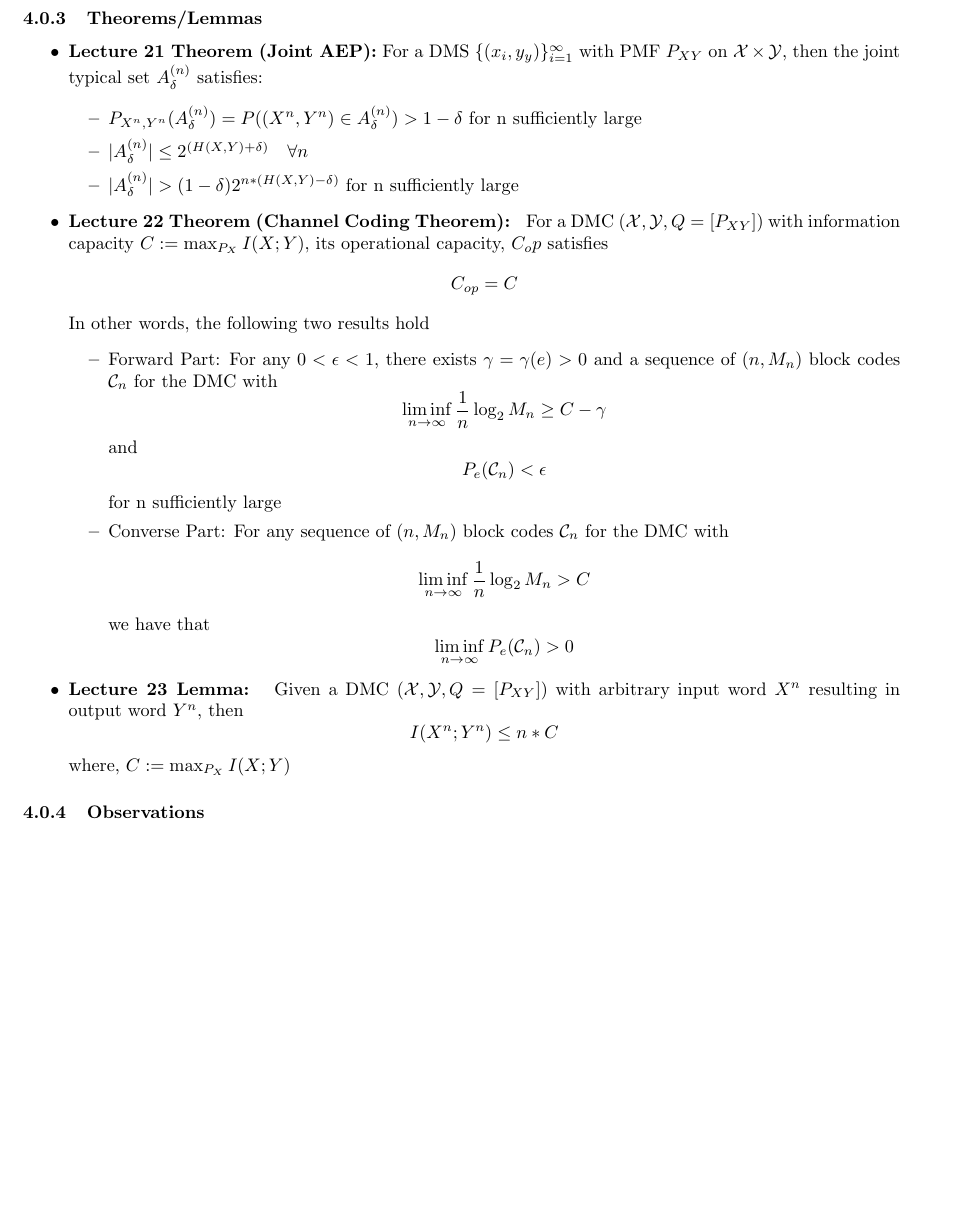
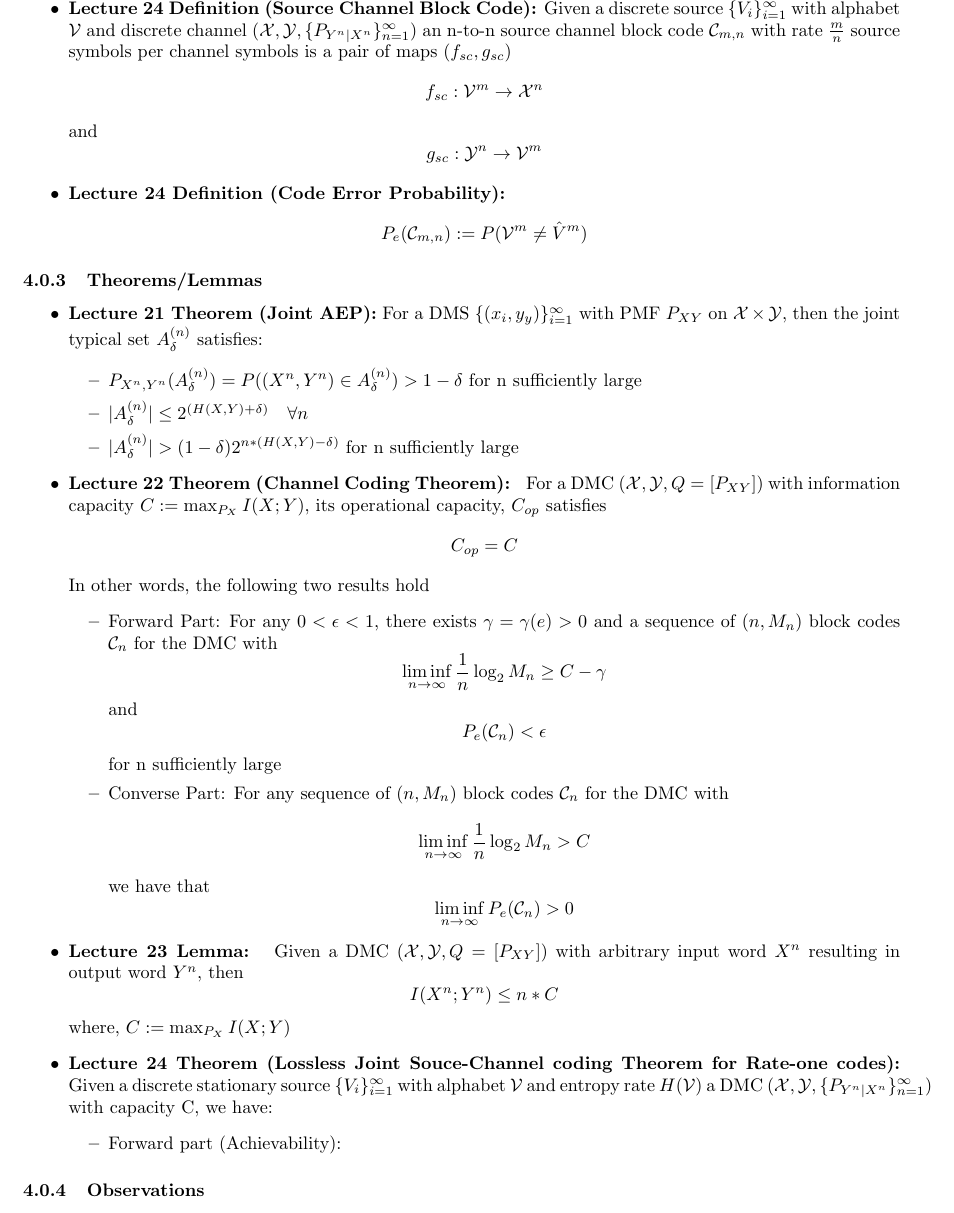
Before and after one commit to timothyliutl/MTHE-474, a LaTeX document (notes.tex): part of page 15 of 15 before the commit and part of page 15 of 16 after it, cut at the place of the change, the shorter picture padded with empty space. Compiled offline with pdfLaTeX.

Commit message:
started writing lecture 24 notes

```diff
--- a/notes.tex
+++ b/notes.tex
@@ -573,6 +573,17 @@
         & \big|\frac{-1}{n} \log_2 P_{Y^n}(y^n) - H(Y)\big| \leq \delta, \\
         & \big|\frac{-1}{n} \log_2 P_{X^n, Y^n} (x^n, y^n) - H(X,Y)\big|\} \\
     \end{align*}
+    \item \textbf{Lecture 24 Definition (Source Channel Block Code):}
+    Given a discrete source \(\{V_i\}_{i=1}^\infty\) with alphabet \(\mathcal{V}\) and discrete channel \((\mathcal{X}, \mathcal{Y}, \{P_{Y^n|X^n}\}_{n=1}^\infty)\) an n-to-n source channel block
+    code \(\mathcal{C}_{m,n}\) with rate \(\frac{m}{n}\) source symbols per channel symbols is a pair of maps \((f_{sc}, g_{sc})\)
+    \[f_{sc}: \mathcal{V}^m \to \mathcal{X}^n\]
+    and
+    \[g_{sc}: \mathcal{Y}^n \to \mathcal{V}^m\]
+
+    \item \textbf{Lecture 24 Definition (Code Error Probability):}
+    \[P_e(\mathcal{C}_{m,n}):=P(\mathcal{V}^m \neq \hat{V}^m)\]
+    %write the rest later
+
 \end{itemize}
 \subsubsection{Theorems/Lemmas}
 \begin{itemize}
@@ -584,7 +595,7 @@
         \item \(|A^{(n)}_\delta| > (1-\delta) 2^{n*(H(X,Y) - \delta)}\) for n sufficiently large
     \end{itemize}
     \item \textbf{Lecture 22 Theorem (Channel Coding Theorem): }
-    For a DMC \((\mathcal{X}, \mathcal{Y}, Q = [P_{XY}])\) with information capacity \(C:= \max_{P_X} I(X;Y)\), its operational capacity, \(C_op\) satisfies
+    For a DMC \((\mathcal{X}, \mathcal{Y}, Q = [P_{XY}])\) with information capacity \(C:= \max_{P_X} I(X;Y)\), its operational capacity, \(C_{op}\) satisfies
     \[C_{op} = C\]
     In other words, the following two results hold
     \begin{itemize}
@@ -601,6 +612,12 @@
     \item \textbf{Lecture 23 Lemma: } Given a DMC \((\mathcal{X}, \mathcal{Y}, Q = [P_{XY}])\) with arbitrary input word \(X^n\) resulting in output word \(Y^n\), then
     \[I(X^n;Y^n)\leq n * C\]
     where, \(C:= \max_{P_X} I(X;Y)\)
+
+    \item \textbf{Lecture 24 Theorem (Lossless Joint Souce-Channel coding Theorem for Rate-one codes):}
+    Given a discrete stationary source \(\{V_i\}_{i=1}^\infty\) with alphabet \(\mathcal{V}\) and entropy rate \(H(\mathcal{V})\) a DMC \((\mathcal{X}, \mathcal{Y}, \{P_{Y^n|X^n}\}_{n=1}^\infty)\) with capacity C, we have:
+    \begin{itemize}
+        \item Forward part (Achievability):
+    \end{itemize}
 \end{itemize}
 \subsubsection{Observations}
 \begin{itemize}
```
Also changed, not shown: notes.pdf, notes.tex (2 more changed lines).
